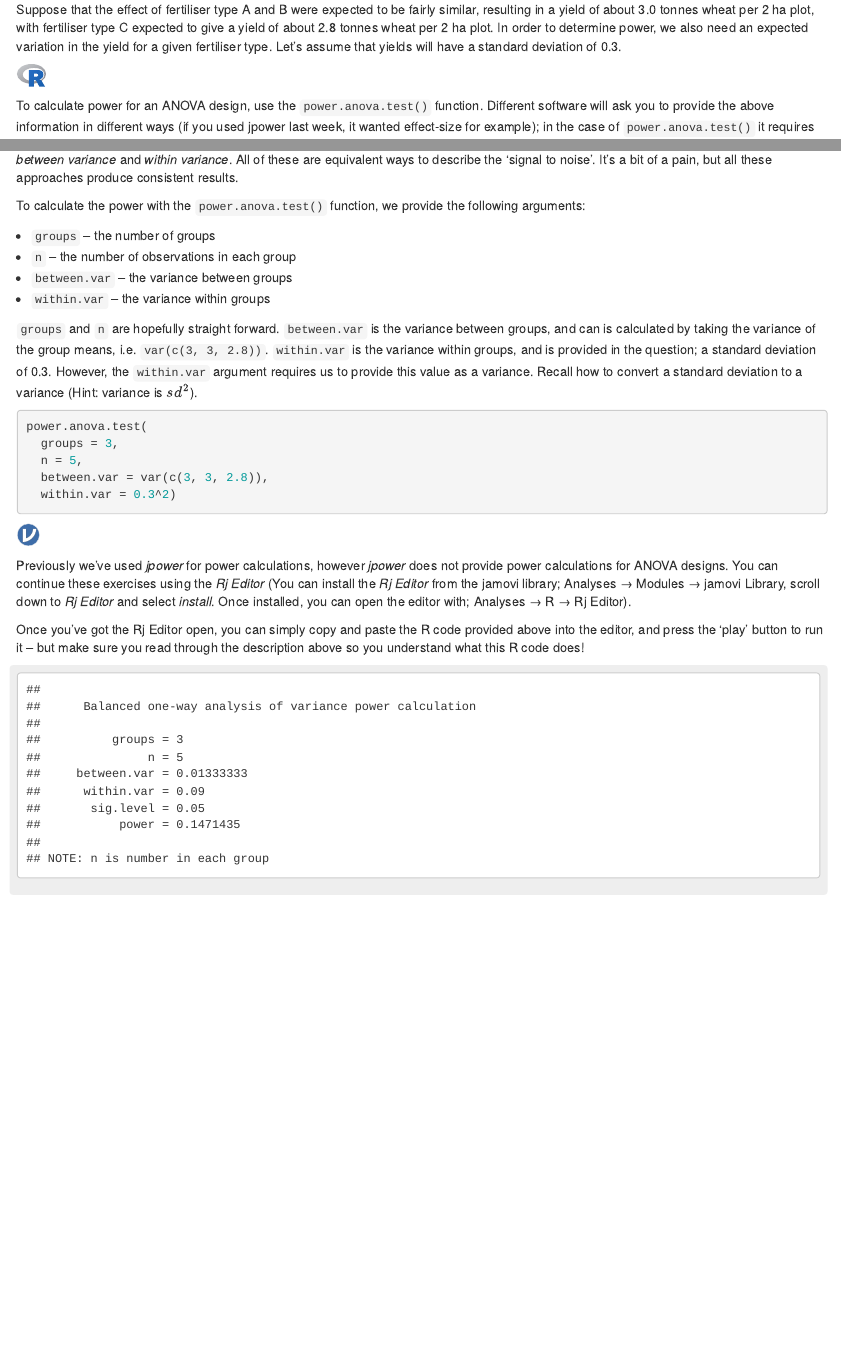
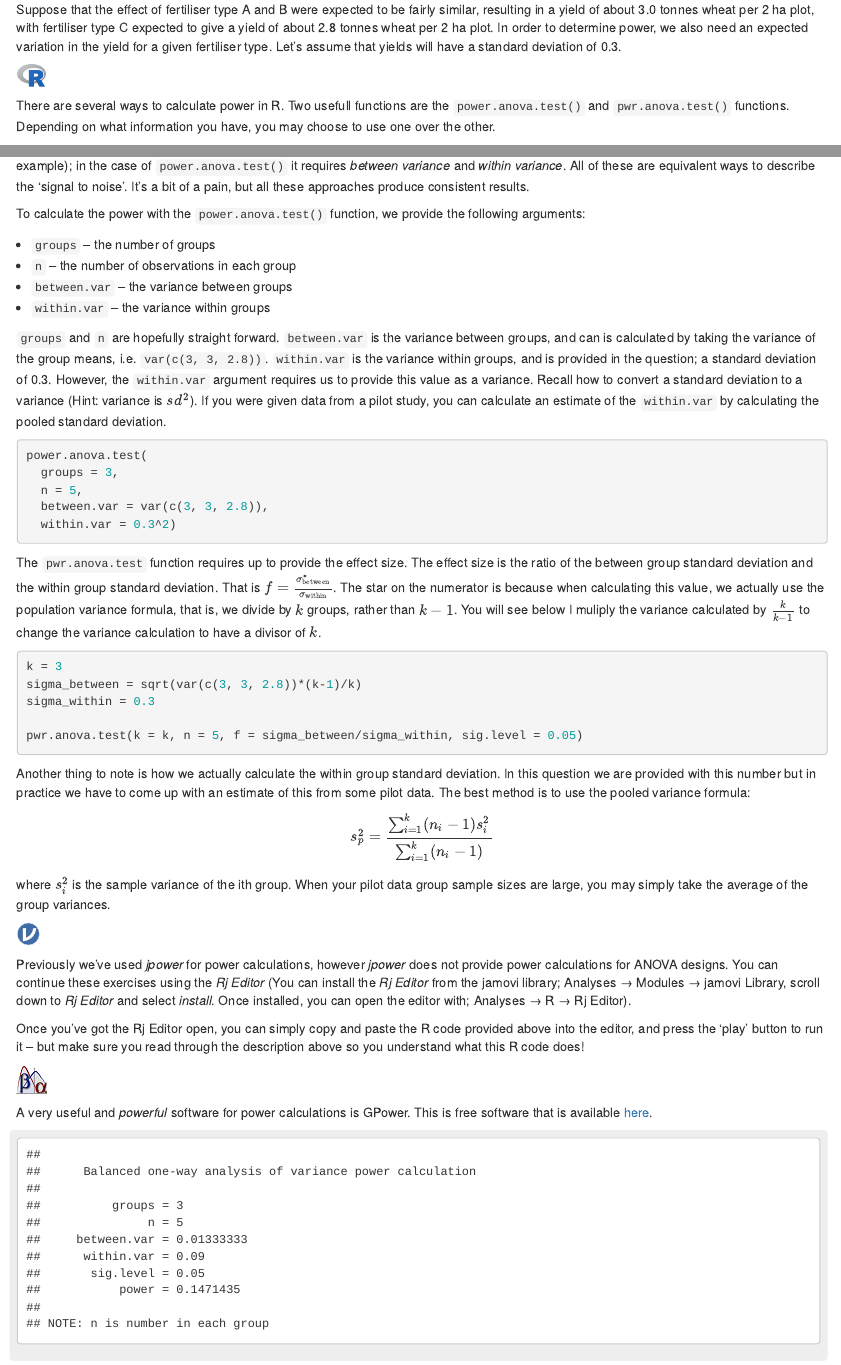
Before and after one commit to jonathon-love/STAT2000, an R Markdown document (Lab 03.Rmd): the page in a window 1100 px wide, from 7080 px down, and a second part further down, joined at a grey line. Rendered offline with R 4.5, knitr and Pandoc, with nearby package versions; code that draws random numbers runs with fixed seeds of ours; some code elsewhere in the file could not run offline.

Commit message:
Added more power instructions

````diff
--- a/Lab 03.Rmd
+++ b/Lab 03.Rmd
@@ -306,7 +306,9 @@ Suppose that the effect of fertiliser type A and B were expected to be fairly si
 
 ![](R.svg)
 
-To calculate power for an ANOVA design, use the `power.anova.test()` function. Different software will ask you to provide the above information in different ways (if you used jpower last week, it wanted effect-size for example); in the case of `power.anova.test()` it requires *between variance* and *within variance*. All of these are equivalent ways to describe the 'signal to noise'. It's a bit of a pain, but all these approaches produce consistent results.
+There are several ways to calculate power in R. Two usefull functions are the `power.anova.test()` and `pwr.anova.test()` functions. Depending on what information you have, you may choose to use one over the other.
+
+Different software will ask you to provide the above information in different ways (if you used jpower last week, it wanted effect-size for example); in the case of `power.anova.test()` it requires *between variance* and *within variance*. All of these are equivalent ways to describe the 'signal to noise'. It's a bit of a pain, but all these approaches produce consistent results.
 
 To calculate the power with the `power.anova.test()` function, we provide the following arguments:
 
@@ -315,7 +317,7 @@ To calculate the power with the `power.anova.test()` function, we provide the fo
   - `between.var` -- the variance between groups
   - `within.var` -- the variance within groups
 
-`groups` and `n` are hopefully straight forward. `between.var` is the variance between groups, and can is calculated by taking the variance of the group means, i.e. `var(c(3, 3, 2.8))`. `within.var` is the variance within groups, and is provided in the question; a standard deviation of 0.3. However, the `within.var` argument requires us to provide this value as a variance. Recall how to convert a standard deviation to a variance (Hint: variance is $sd^2$).
+`groups` and `n` are hopefully straight forward. `between.var` is the variance between groups, and can is calculated by taking the variance of the group means, i.e. `var(c(3, 3, 2.8))`. `within.var` is the variance within groups, and is provided in the question; a standard deviation of 0.3. However, the `within.var` argument requires us to provide this value as a variance. Recall how to convert a standard deviation to a variance (Hint: variance is $sd^2$). If you were given data from a pilot study, you can calculate an estimate of the `within.var` by calculating the pooled standard deviation.
 
 ```{r, eval=FALSE}
 power.anova.test(
@@ -325,11 +327,29 @@ power.anova.test(
   within.var = 0.3^2)
 ```
 
+The `pwr.anova.test` function requires up to provide the effect size. The effect size is the ratio of the between group standard deviation and the within group standard deviation. That is $f = \frac{\sigma^*_{\text{between}}}{\sigma_{\text{within}}}$. The star on the numerator is because when calculating this value, we actually use the population variance formula, that is, we divide by $k$ groups, rather than $k-1$. You will see below I muliply the variance calculated by $\frac{k}{k-1}$ to change the variance calculation to have a divisor of $k$.
+
+```{r, eval=FALSE}
+k = 3
+sigma_between = sqrt(var(c(3, 3, 2.8))*(k-1)/k)
+sigma_within = 0.3
+
+pwr.anova.test(k = k, n = 5, f = sigma_between/sigma_within, sig.level = 0.05)
+```
+
+Another thing to note is how we actually calculate the within group standard deviation. In this question we are provided with this number but in practice we have to come up with an estimate of this from some pilot data. The best method is to use the pooled variance formula:
+$$s^2_p = \frac{\sum_{i=1}^{k} (n_i - 1)s_i^2}{\sum_{i=1}^{k} (n_i - 1)} $$
+where $s_i^2$ is the sample variance of the ith group. When your pilot data group sample sizes are large, you may simply take the average of the group variances.
+
 ![](v.svg)
 
 Previously we've used *jpower* for power calculations, however *jpower* does not provide power calculations for ANOVA designs. You can continue these exercises using the *Rj Editor* (You can install the *Rj Editor* from the jamovi library; Analyses → Modules → jamovi Library, scroll down to *Rj Editor* and select *install*. Once installed, you can open the editor with; Analyses → R → Rj Editor).
 
 Once you've got the Rj Editor open, you can simply copy and paste the R code provided above into the editor, and press the 'play' button to run it -- but make sure you read through the description above so you understand what this R code does!
+
+![](GPower.png)
+
+A very useful and *powerful* software for power calculations is GPower. This is free software that is available [here](http://www.psychologie.hhu.de/arbeitsgruppen/allgemeine-psychologie-und-arbeitspsychologie/gpower.html).
 
 ##### Solutions
 
````
Also changed, not shown: GPower.png (added).
